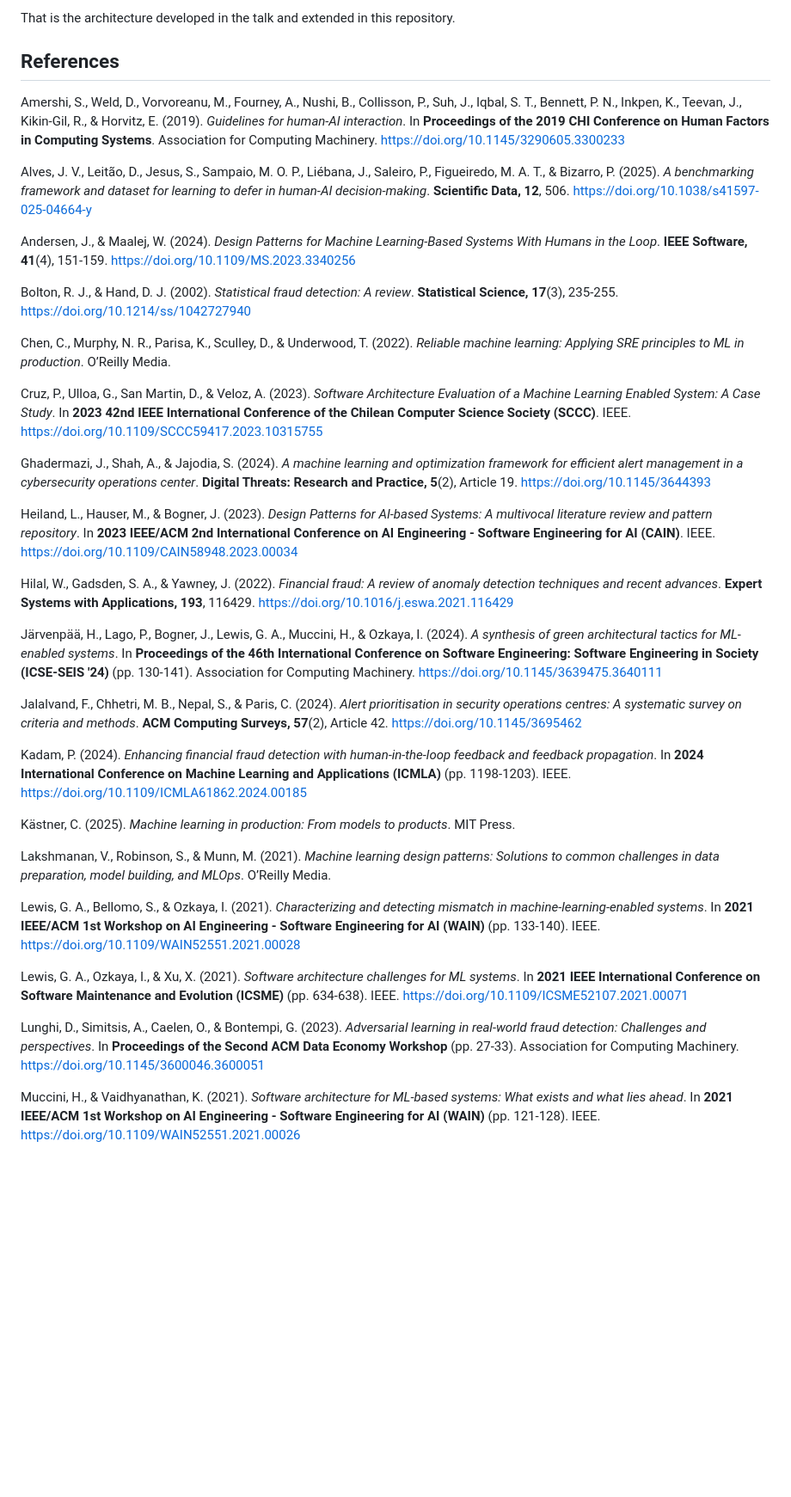
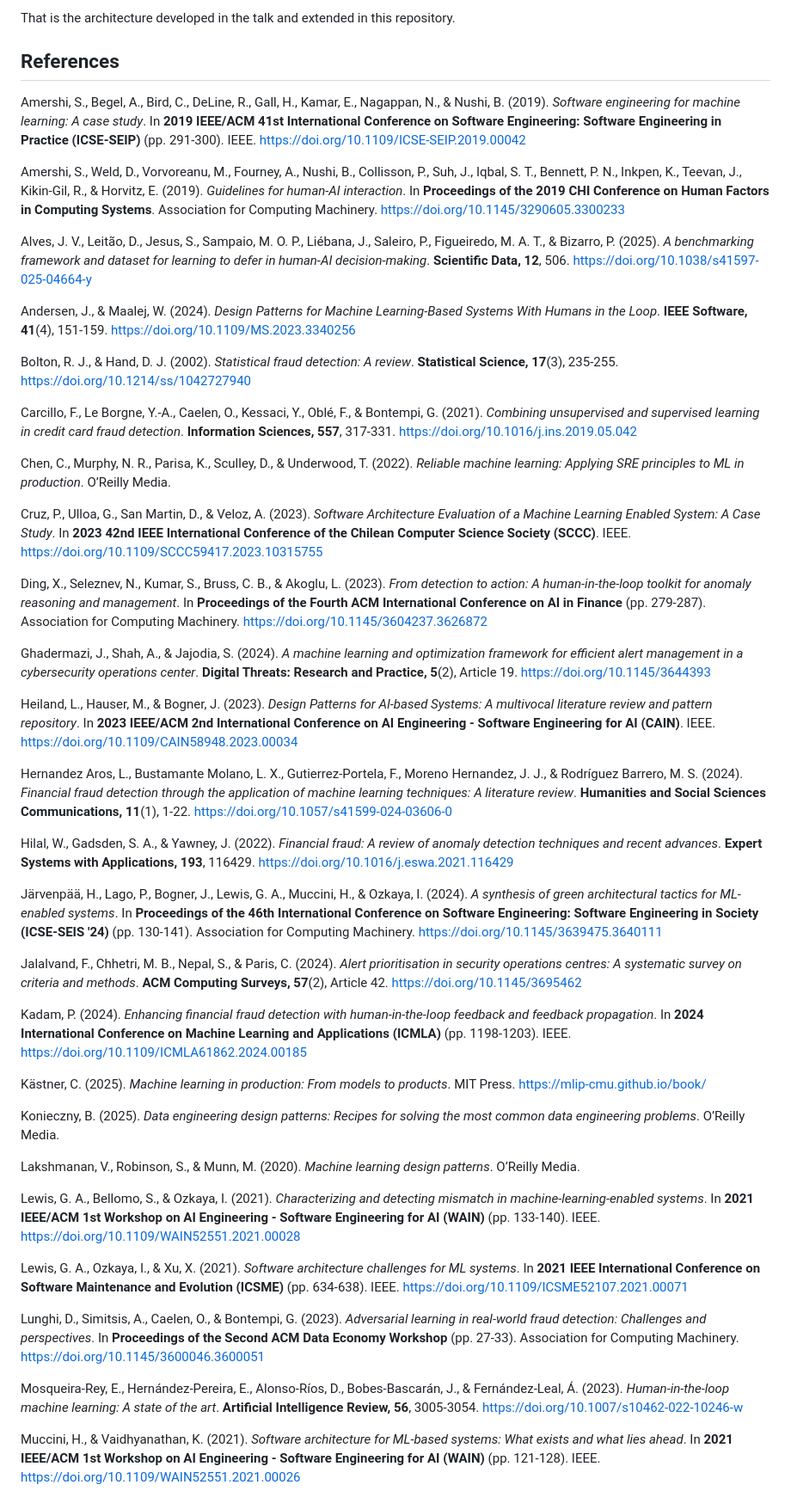
Before and after one commit to jospablo777/fraud_ml_design_pattern, a Markdown page: technical_article.md, the part around one of its changes. Shown at 86% size. GitHub-like rendering; blank space fills up the shorter version.

```diff
--- a/technical_article.md
+++ b/technical_article.md
@@ -189,6 +189,8 @@ That is the architecture developed in the talk and extended in this repository.
 
 ## References
 
+Amershi, S., Begel, A., Bird, C., DeLine, R., Gall, H., Kamar, E., Nagappan, N., & Nushi, B. (2019). *Software engineering for machine learning: A case study*. In **2019 IEEE/ACM 41st International Conference on Software Engineering: Software Engineering in Practice (ICSE-SEIP)** (pp. 291-300). IEEE. https://doi.org/10.1109/ICSE-SEIP.2019.00042
+
 Amershi, S., Weld, D., Vorvoreanu, M., Fourney, A., Nushi, B., Collisson, P., Suh, J., Iqbal, S. T., Bennett, P. N., Inkpen, K., Teevan, J., Kikin-Gil, R., & Horvitz, E. (2019). *Guidelines for human-AI interaction*. In **Proceedings of the 2019 CHI Conference on Human Factors in Computing Systems**. Association for Computing Machinery. https://doi.org/10.1145/3290605.3300233
 
 Alves, J. V., Leitão, D., Jesus, S., Sampaio, M. O. P., Liébana, J., Saleiro, P., Figueiredo, M. A. T., & Bizarro, P. (2025). *A benchmarking framework and dataset for learning to defer in human-AI decision-making*. **Scientific Data, 12**, 506. https://doi.org/10.1038/s41597-025-04664-y
@@ -197,13 +199,19 @@ Andersen, J., & Maalej, W. (2024). *Design Patterns for Machine Learning-Based S
 
 Bolton, R. J., & Hand, D. J. (2002). *Statistical fraud detection: A review*. **Statistical Science, 17**(3), 235-255. https://doi.org/10.1214/ss/1042727940
 
+Carcillo, F., Le Borgne, Y.-A., Caelen, O., Kessaci, Y., Oblé, F., & Bontempi, G. (2021). *Combining unsupervised and supervised learning in credit card fraud detection*. **Information Sciences, 557**, 317-331. https://doi.org/10.1016/j.ins.2019.05.042
+
 Chen, C., Murphy, N. R., Parisa, K., Sculley, D., & Underwood, T. (2022). *Reliable machine learning: Applying SRE principles to ML in production*. O’Reilly Media.
 
 Cruz, P., Ulloa, G., San Martin, D., & Veloz, A. (2023). *Software Architecture Evaluation of a Machine Learning Enabled System: A Case Study*. In **2023 42nd IEEE International Conference of the Chilean Computer Science Society (SCCC)**. IEEE. https://doi.org/10.1109/SCCC59417.2023.10315755
 
+Ding, X., Seleznev, N., Kumar, S., Bruss, C. B., & Akoglu, L. (2023). *From detection to action: A human-in-the-loop toolkit for anomaly reasoning and management*. In **Proceedings of the Fourth ACM International Conference on AI in Finance** (pp. 279-287). Association for Computing Machinery. https://doi.org/10.1145/3604237.3626872
+
 Ghadermazi, J., Shah, A., & Jajodia, S. (2024). *A machine learning and optimization framework for efficient alert management in a cybersecurity operations center*. **Digital Threats: Research and Practice, 5**(2), Article 19. https://doi.org/10.1145/3644393
 
 Heiland, L., Hauser, M., & Bogner, J. (2023). *Design Patterns for AI-based Systems: A multivocal literature review and pattern repository*. In **2023 IEEE/ACM 2nd International Conference on AI Engineering - Software Engineering for AI (CAIN)**. IEEE. https://doi.org/10.1109/CAIN58948.2023.00034
+
+Hernandez Aros, L., Bustamante Molano, L. X., Gutierrez-Portela, F., Moreno Hernandez, J. J., & Rodríguez Barrero, M. S. (2024). *Financial fraud detection through the application of machine learning techniques: A literature review*. **Humanities and Social Sciences Communications, 11**(1), 1-22. https://doi.org/10.1057/s41599-024-03606-0
 
 Hilal, W., Gadsden, S. A., & Yawney, J. (2022). *Financial fraud: A review of anomaly detection techniques and recent advances*. **Expert Systems with Applications, 193**, 116429. https://doi.org/10.1016/j.eswa.2021.116429
 
@@ -213,15 +221,19 @@ Jalalvand, F., Chhetri, M. B., Nepal, S., & Paris, C. (2024). *Alert prioritisat
 
 Kadam, P. (2024). *Enhancing financial fraud detection with human-in-the-loop feedback and feedback propagation*. In **2024 International Conference on Machine Learning and Applications (ICMLA)** (pp. 1198-1203). IEEE. https://doi.org/10.1109/ICMLA61862.2024.00185
 
-Kästner, C. (2025). *Machine learning in production: From models to products*. MIT Press.
+Kästner, C. (2025). *Machine learning in production: From models to products*. MIT Press. https://mlip-cmu.github.io/book/
 
-Lakshmanan, V., Robinson, S., & Munn, M. (2021). *Machine learning design patterns: Solutions to common challenges in data preparation, model building, and MLOps*. O’Reilly Media.
+Konieczny, B. (2025). *Data engineering design patterns: Recipes for solving the most common data engineering problems*. O’Reilly Media.
+
+Lakshmanan, V., Robinson, S., & Munn, M. (2020). *Machine learning design patterns*. O’Reilly Media.
 
 Lewis, G. A., Bellomo, S., & Ozkaya, I. (2021). *Characterizing and detecting mismatch in machine-learning-enabled systems*. In **2021 IEEE/ACM 1st Workshop on AI Engineering - Software Engineering for AI (WAIN)** (pp. 133-140). IEEE. https://doi.org/10.1109/WAIN52551.2021.00028
 
 Lewis, G. A., Ozkaya, I., & Xu, X. (2021). *Software architecture challenges for ML systems*. In **2021 IEEE International Conference on Software Maintenance and Evolution (ICSME)** (pp. 634-638). IEEE. https://doi.org/10.1109/ICSME52107.2021.00071
 
 Lunghi, D., Simitsis, A., Caelen, O., & Bontempi, G. (2023). *Adversarial learning in real-world fraud detection: Challenges and perspectives*. In **Proceedings of the Second ACM Data Economy Workshop** (pp. 27-33). Association for Computing Machinery. https://doi.org/10.1145/3600046.3600051
+
+Mosqueira-Rey, E., Hernández-Pereira, E., Alonso-Ríos, D., Bobes-Bascarán, J., & Fernández-Leal, Á. (2023). *Human-in-the-loop machine learning: A state of the art*. **Artificial Intelligence Review, 56**, 3005-3054. https://doi.org/10.1007/s10462-022-10246-w
 
 Muccini, H., & Vaidhyanathan, K. (2021). *Software architecture for ML-based systems: What exists and what lies ahead*. In **2021 IEEE/ACM 1st Workshop on AI Engineering - Software Engineering for AI (WAIN)** (pp. 121-128). IEEE. https://doi.org/10.1109/WAIN52551.2021.00026
 
```
Also changed, not shown: other parts of technical_article.md (+14 -10 lines).
